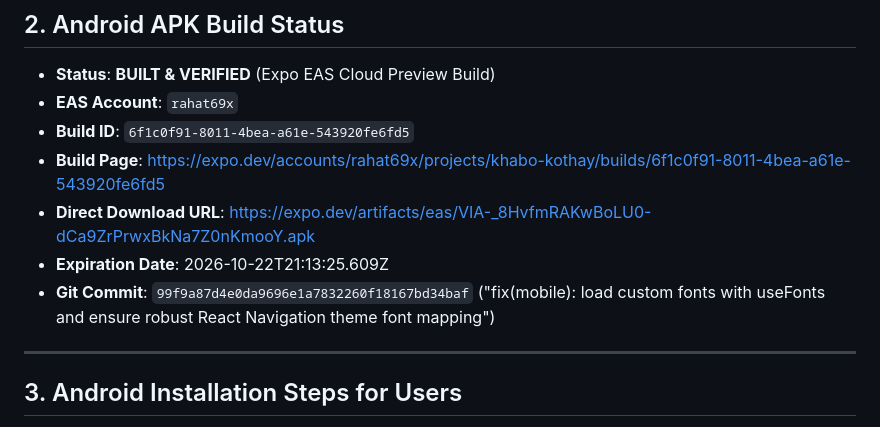
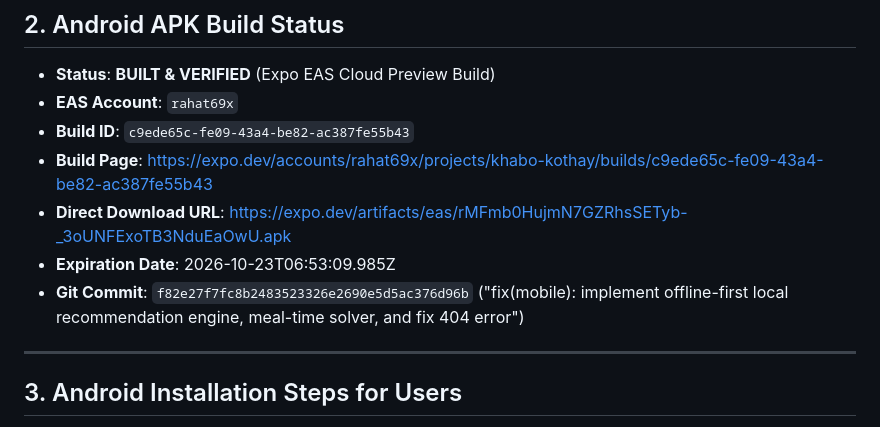
Before and after one commit to Rahat69x/khabo-kothay, a Markdown page: RELEASE.md, the part around the change. Drawn GitHub-style.

Commit message:
docs: update RELEASE.md with APK build c9ede65c

```diff
--- a/RELEASE.md
+++ b/RELEASE.md
@@ -49,11 +49,11 @@
 
 - **Status**: **BUILT & VERIFIED** (Expo EAS Cloud Preview Build)
 - **EAS Account**: `rahat69x`
-- **Build ID**: `6f1c0f91-8011-4bea-a61e-543920fe6fd5`
-- **Build Page**: https://expo.dev/accounts/rahat69x/projects/khabo-kothay/builds/6f1c0f91-8011-4bea-a61e-543920fe6fd5
-- **Direct Download URL**: https://expo.dev/artifacts/eas/VIA-_8HvfmRAKwBoLU0-dCa9ZrPrwxBkNa7Z0nKmooY.apk
-- **Expiration Date**: 2026-10-22T21:13:25.609Z
-- **Git Commit**: `99f9a87d4e0da9696e1a7832260f18167bd34baf` ("fix(mobile): load custom fonts with useFonts and ensure robust React Navigation theme font mapping")
+- **Build ID**: `c9ede65c-fe09-43a4-be82-ac387fe55b43`
+- **Build Page**: https://expo.dev/accounts/rahat69x/projects/khabo-kothay/builds/c9ede65c-fe09-43a4-be82-ac387fe55b43
+- **Direct Download URL**: https://expo.dev/artifacts/eas/rMFmb0HujmN7GZRhsSETyb-_3oUNFExoTB3NduEaOwU.apk
+- **Expiration Date**: 2026-10-23T06:53:09.985Z
+- **Git Commit**: `f82e27f7fc8b2483523326e2690e5d5ac376d96b` ("fix(mobile): implement offline-first local recommendation engine, meal-time solver, and fix 404 error")
 
 ---
 
```
